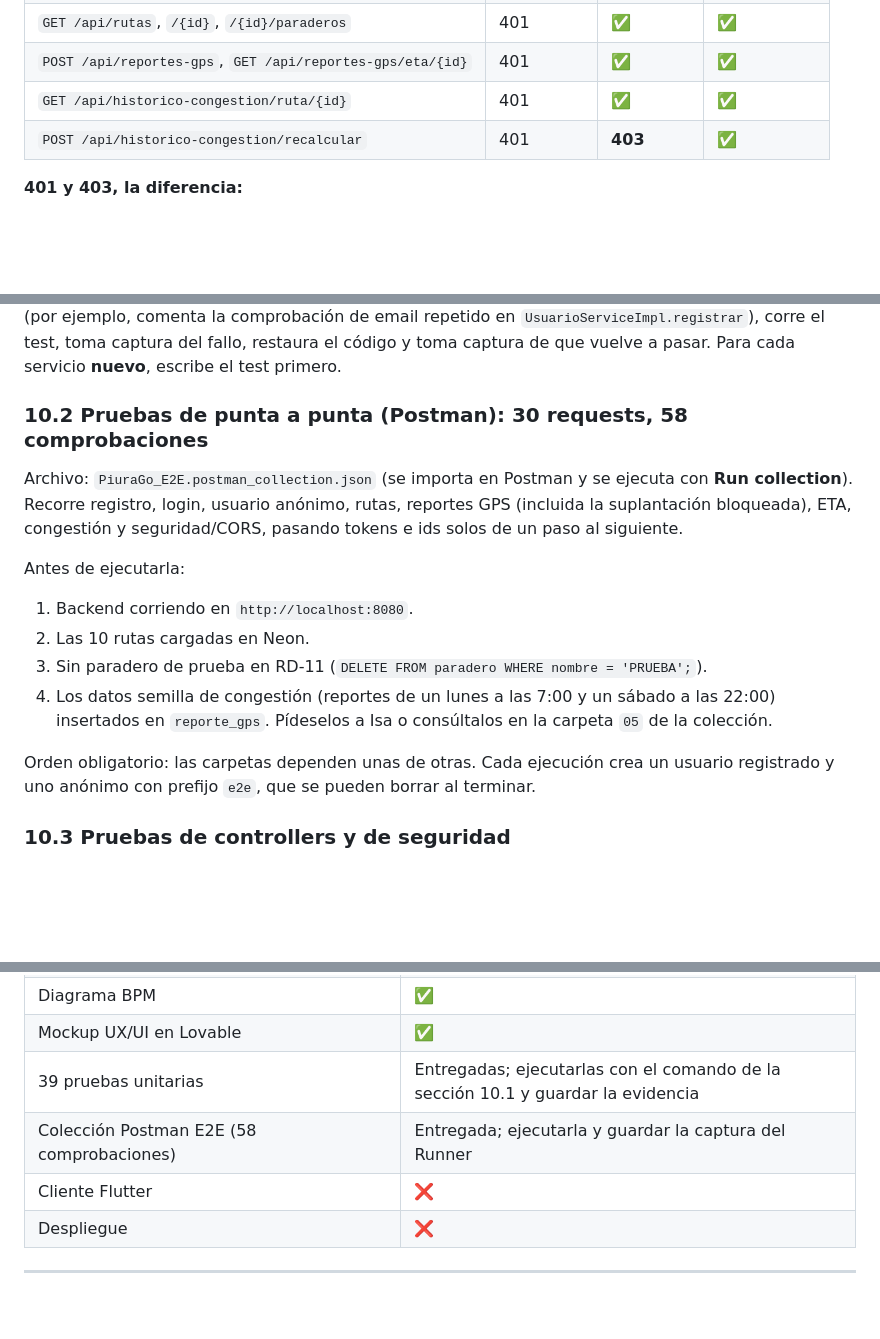
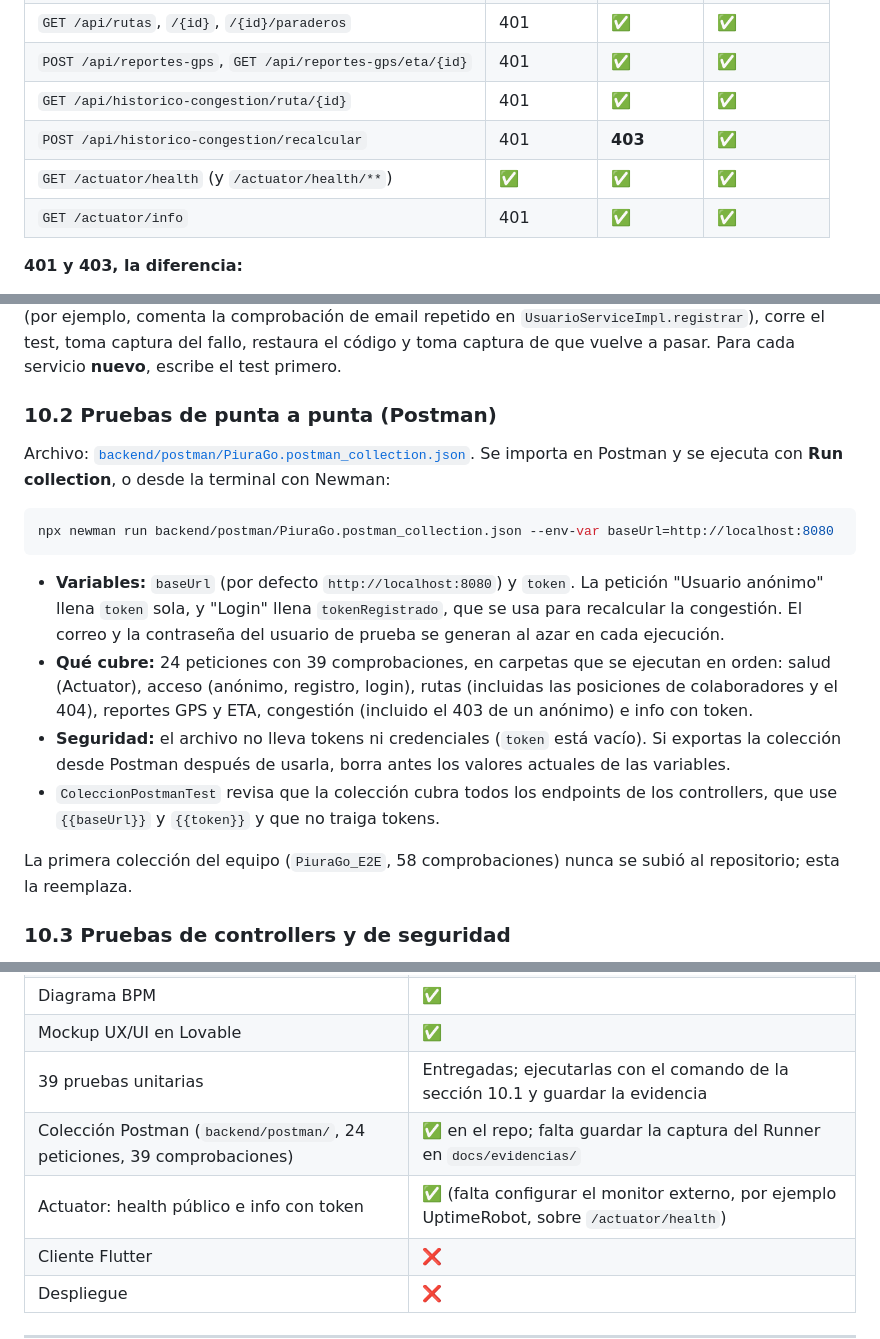
Before and after one commit to miacordov/piurago, a Markdown page: docs/guia-backend.md, 3 parts joined by grey strips. Rendered like a GitHub page; blank space fills up the shorter version.

Commit message:
docs(docs): documenta Actuator, la colección Postman y el monitoreo en la guía del backend

````diff
--- a/docs/guia-backend.md
+++ b/docs/guia-backend.md
@@ -648,6 +650,8 @@ Todo usuario necesita un token. La única forma de obtener uno es registrarse, h
 | `POST /api/reportes-gps`, `GET /api/reportes-gps/eta/{id}` | 401 | ✅ | ✅ |
 | `GET /api/historico-congestion/ruta/{id}` | 401 | ✅ | ✅ |
 | `POST /api/historico-congestion/recalcular` | 401 | **403** | ✅ |
+| `GET /actuator/health` (y `/actuator/health/**`) | ✅ | ✅ | ✅ |
+| `GET /actuator/info` | 401 | ✅ | ✅ |
 
 **401 y 403, la diferencia:**
 
@@ -718,18 +722,20 @@ Comando: `.\mvnw.cmd test "-Dtest=JwtUtilTest,*ServiceImplTest"`.
 
 **Sobre TDD:** estas pruebas se escribieron **después** del código (*test-after*), no antes. El ciclo TDD completo es: escribir un test que falla (rojo), escribir el mínimo código para que pase (verde) y limpiar (refactor). Para la evidencia del curso, muestra el ciclo con una prueba: rompe a propósito una regla (por ejemplo, comenta la comprobación de email repetido en `UsuarioServiceImpl.registrar`), corre el test, toma captura del fallo, restaura el código y toma captura de que vuelve a pasar. Para cada servicio **nuevo**, escribe el test primero.
 
-### 10.2 Pruebas de punta a punta (Postman): 30 requests, 58 comprobaciones
+### 10.2 Pruebas de punta a punta (Postman)
 
-Archivo: `PiuraGo_E2E.postman_collection.json` (se importa en Postman y se ejecuta con **Run collection**). Recorre registro, login, usuario anónimo, rutas, reportes GPS (incluida la suplantación bloqueada), ETA, congestión y seguridad/CORS, pasando tokens e ids solos de un paso al siguiente.
+Archivo: [`backend/postman/PiuraGo.postman_collection.json`](../backend/postman/PiuraGo.postman_collection.json). Se importa en Postman y se ejecuta con **Run collection**, o desde la terminal con Newman:
 
-Antes de ejecutarla:
+```bash
+npx newman run backend/postman/PiuraGo.postman_collection.json --env-var baseUrl=http://localhost:8080
+```
 
-1. Backend corriendo en `http://localhost:8080`.
-2. Las 10 rutas cargadas en Neon.
-3. Sin paradero de prueba en RD-11 (`DELETE FROM paradero WHERE nombre = 'PRUEBA';`).
-4. Los datos semilla de congestión (reportes de un lunes a las 7:00 y un sábado a las 22:00) insertados en `reporte_gps`. Pídeselos a Isa o consúltalos en la carpeta `05` de la colección.
+- **Variables:** `baseUrl` (por defecto `http://localhost:8080`) y `token`. La petición "Usuario anónimo" llena `token` sola, y "Login" llena `tokenRegistrado`, que se usa para recalcular la congestión. El correo y la contraseña del usuario de prueba se generan al azar en cada ejecución.
+- **Qué cubre:** 24 peticiones con 39 comprobaciones, en carpetas que se ejecutan en orden: salud (Actuator), acceso (anónimo, registro, login), rutas (incluidas las posiciones de colaboradores y el 404), reportes GPS y ETA, congestión (incluido el 403 de un anónimo) e info con token.
+- **Seguridad:** el archivo no lleva tokens ni credenciales (`token` está vacío). Si exportas la colección desde Postman después de usarla, borra antes los valores actuales de las variables.
+- `ColeccionPostmanTest` revisa que la colección cubra todos los endpoints de los controllers, que use `{{baseUrl}}` y `{{token}}` y que no traiga tokens.
 
-Orden obligatorio: las carpetas dependen unas de otras. Cada ejecución crea un usuario registrado y uno anónimo con prefijo `e2e`, que se pueden borrar al terminar.
+La primera colección del equipo (`PiuraGo_E2E`, 58 comprobaciones) nunca se subió al repositorio; esta la reemplaza.
 
 ### 10.3 Pruebas de controllers y de seguridad
 
@@ -772,7 +778,8 @@ Sigue siempre este orden. Cada paso depende del anterior:
 | Diagrama BPM | ✅ |
 | Mockup UX/UI en Lovable | ✅ |
 | 39 pruebas unitarias | Entregadas; ejecutarlas con el comando de la sección 10.1 y guardar la evidencia |
-| Colección Postman E2E (58 comprobaciones) | Entregada; ejecutarla y guardar la captura del Runner |
+| Colección Postman (`backend/postman/`, 24 peticiones, 39 comprobaciones) | ✅ en el repo; falta guardar la captura del Runner en `docs/evidencias/` |
+| Actuator: health público e info con token | ✅ (falta configurar el monitor externo, por ejemplo UptimeRobot, sobre `/actuator/health`) |
 | Cliente Flutter | ❌ |
 | Despliegue | ❌ |
 
````
Also changed, not shown: other parts of docs/guia-backend.md (+3 -0 lines).
